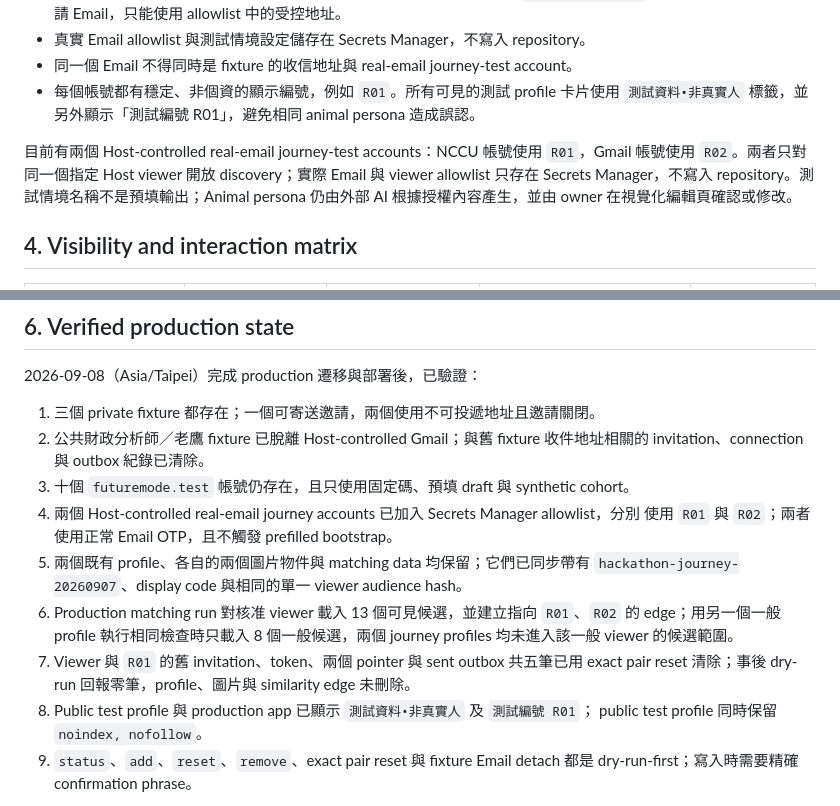
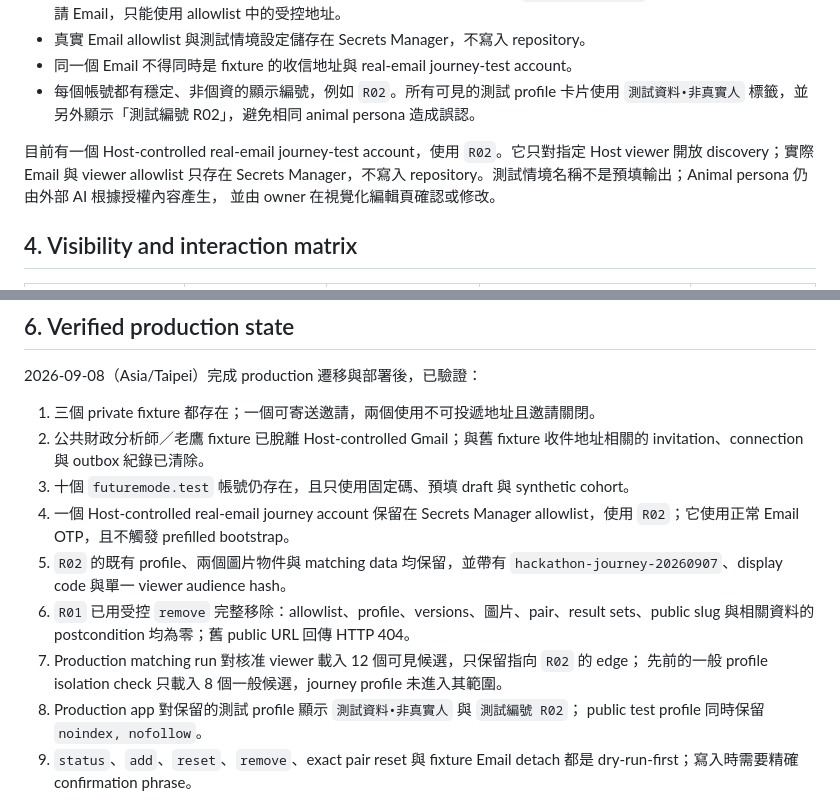
Before and after one commit to stantheman070911/futuremode, a Markdown page: docs/test_account.md, 2 parts joined by grey strips. Rendered like a GitHub page.

Commit message:
docs: record R01 test account removal

```diff
--- a/docs/test_account.md
+++ b/docs/test_account.md
@@ -50,14 +50,14 @@ Email 流程測試帳號必須分開管理，避免同一個 Email 同時代表
   `visibleToEmails` 互動。若測試需要真實邀請 Email，只能使用 allowlist 中的受控地址。
 - 真實 Email allowlist 與測試情境設定儲存在 Secrets Manager，不寫入 repository。
 - 同一個 Email 不得同時是 fixture 的收信地址與 real-email journey-test account。
-- 每個帳號都有穩定、非個資的顯示編號，例如 `R01`。所有可見的測試 profile 卡片使用
-  `測試資料•非真實人` 標籤，並另外顯示「測試編號 R01」，避免相同 animal persona
+- 每個帳號都有穩定、非個資的顯示編號，例如 `R02`。所有可見的測試 profile 卡片使用
+  `測試資料•非真實人` 標籤，並另外顯示「測試編號 R02」，避免相同 animal persona
   造成誤認。
 
-目前有兩個 Host-controlled real-email journey-test accounts：NCCU 帳號使用 `R01`，Gmail
-帳號使用 `R02`。兩者只對同一個指定 Host viewer 開放 discovery；實際 Email 與 viewer
-allowlist 只存在 Secrets Manager，不寫入 repository。測試情境名稱不是預填輸出；Animal
-persona 仍由外部 AI 根據授權內容產生，並由 owner 在視覺化編輯頁確認或修改。
+目前有一個 Host-controlled real-email journey-test account，使用 `R02`。它只對指定 Host
+viewer 開放 discovery；實際 Email 與 viewer allowlist 只存在 Secrets Manager，不寫入
+repository。測試情境名稱不是預填輸出；Animal persona 仍由外部 AI 根據授權內容產生，
+並由 owner 在視覺化編輯頁確認或修改。
 
 ## 4. Visibility and interaction matrix
 
@@ -130,16 +130,15 @@ pair 數與待刪除紀錄數，再用精確 `PYO_FIXTURE_DETACH_CONFIRM=detach:
 2. 公共財政分析師／老鷹 fixture 已脫離 Host-controlled Gmail；與舊 fixture 收件地址相關的
    invitation、connection 與 outbox 紀錄已清除。
 3. 十個 `futuremode.test` 帳號仍存在，且只使用固定碼、預填 draft 與 synthetic cohort。
-4. 兩個 Host-controlled real-email journey accounts 已加入 Secrets Manager allowlist，分別
-   使用 `R01` 與 `R02`；兩者使用正常 Email OTP，且不觸發 prefilled bootstrap。
-5. 兩個既有 profile、各自的兩個圖片物件與 matching data 均保留；它們已同步帶有
-   `hackathon-journey-20260907`、display code 與相同的單一 viewer audience hash。
-6. Production matching run 對核准 viewer 載入 13 個可見候選，並建立指向 `R01`、`R02`
-   的 edge；用另一個一般 profile 執行相同檢查時只載入 8 個一般候選，兩個 journey
-   profiles 均未進入該一般 viewer 的候選範圍。
-7. Viewer 與 `R01` 的舊 invitation、token、兩個 pointer 與 sent outbox 共五筆已用 exact
-   pair reset 清除；事後 dry-run 回報零筆，profile、圖片與 similarity edge 未刪除。
-8. Public test profile 與 production app 已顯示 `測試資料•非真實人` 及 `測試編號 R01`；
+4. 一個 Host-controlled real-email journey account 保留在 Secrets Manager allowlist，使用
+   `R02`；它使用正常 Email OTP，且不觸發 prefilled bootstrap。
+5. `R02` 的既有 profile、兩個圖片物件與 matching data 均保留，並帶有
+   `hackathon-journey-20260907`、display code 與單一 viewer audience hash。
+6. `R01` 已用受控 `remove` 完整移除：allowlist、profile、versions、圖片、pair、result
+   sets、public slug 與相關資料的 postcondition 均為零；舊 public URL 回傳 HTTP 404。
+7. Production matching run 對核准 viewer 載入 12 個可見候選，只保留指向 `R02` 的 edge；
+   先前的一般 profile isolation check 只載入 8 個一般候選，journey profile 未進入其範圍。
+8. Production app 對保留的測試 profile 顯示 `測試資料•非真實人` 與 `測試編號 R02`；
    public test profile 同時保留 `noindex, nofollow`。
 9. `status`、`add`、`reset`、`remove`、exact pair reset 與 fixture Email detach 都是
    dry-run-first；寫入時需要精確 confirmation phrase。
```
